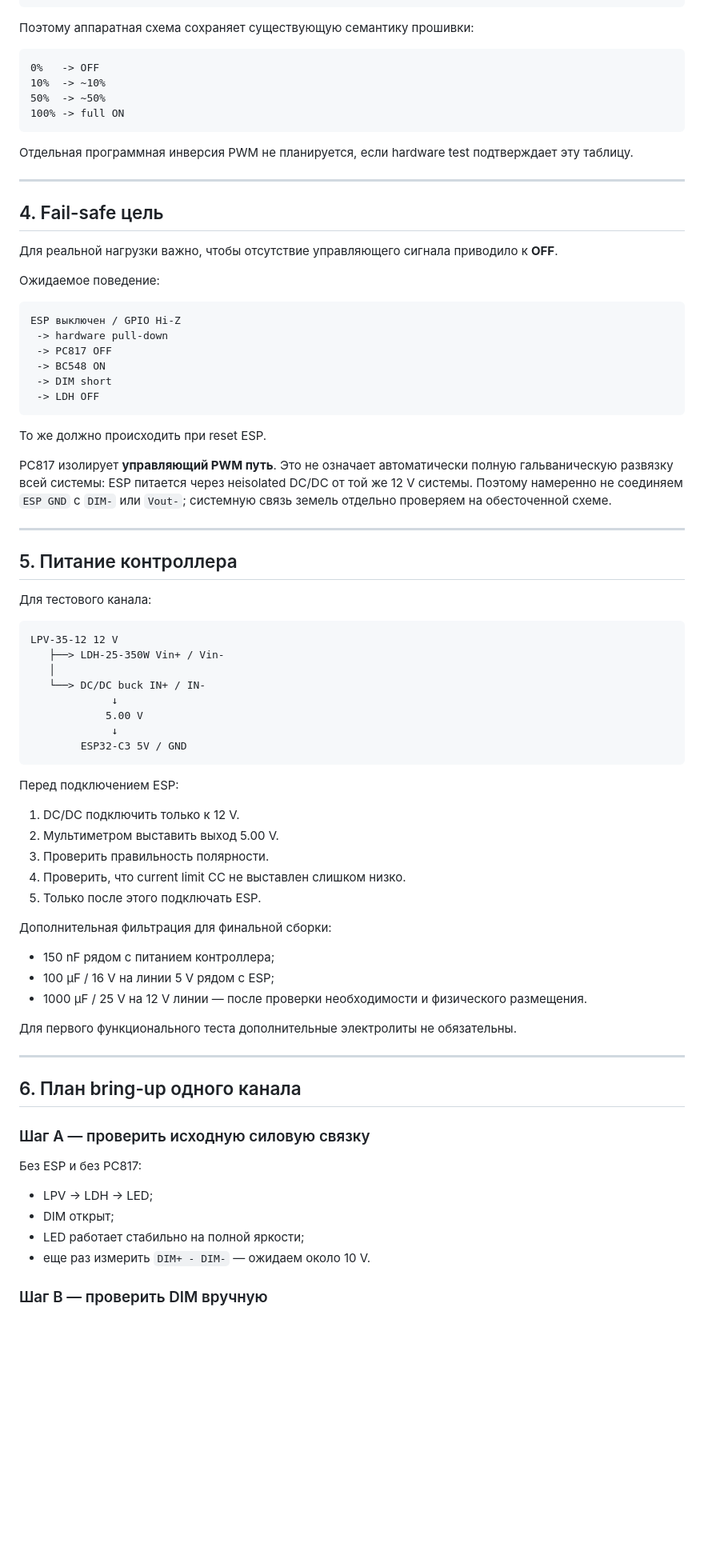
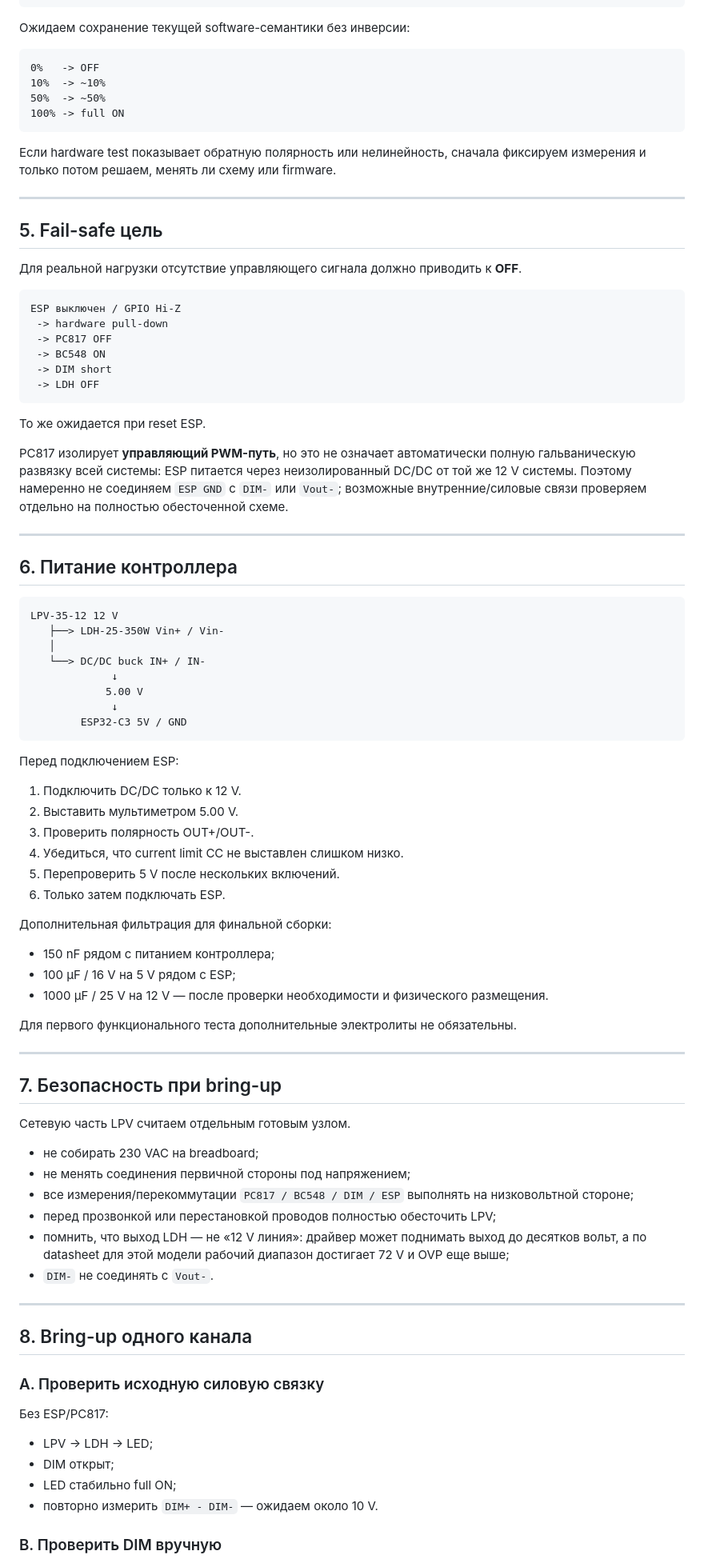
Before and after one commit to Web-Usov/esp-dimmer, a Markdown page: docs/load-control-plan.md, the part around one of its changes. Shown at 80% size. Drawn GitHub-style; blank space fills up the shorter version.

````diff
--- a/docs/load-control-plan.md
+++ b/docs/load-control-plan.md
@@ -194,7 +198,7 @@ GPIO HIGH
  -> LDH ON
 ```
 
-Поэтому аппаратная схема сохраняет существующую семантику прошивки:
+Ожидаем сохранение текущей software-семантики без инверсии:
 
 ```text
 0%   -> OFF
@@ -203,15 +207,13 @@ GPIO HIGH
 100% -> full ON
 ```
 
-Отдельная программная инверсия PWM не планируется, если hardware test подтверждает эту таблицу.
+Если hardware test показывает обратную полярность или нелинейность, сначала фиксируем измерения и только потом решаем, менять ли схему или firmware.
 
 ---
 
-## 4. Fail-safe цель
+## 5. Fail-safe цель
 
-Для реальной нагрузки важно, чтобы отсутствие управляющего сигнала приводило к **OFF**.
-
-Ожидаемое поведение:
+Для реальной нагрузки отсутствие управляющего сигнала должно приводить к **OFF**.
 
 ```text
 ESP выключен / GPIO Hi-Z
@@ -222,15 +224,13 @@ ESP выключен / GPIO Hi-Z
  -> LDH OFF
 ```
 
-То же должно происходить при reset ESP.
+То же ожидается при reset ESP.
 
-PC817 изолирует **управляющий PWM путь**. Это не означает автоматически полную гальваническую развязку всей системы: ESP питается через неisolated DC/DC от той же 12 V системы. Поэтому намеренно не соединяем `ESP GND` с `DIM-` или `Vout-`; системную связь земель отдельно проверяем на обесточенной схеме.
+PC817 изолирует **управляющий PWM-путь**, но это не означает автоматически полную гальваническую развязку всей системы: ESP питается через неизолированный DC/DC от той же 12 V системы. Поэтому намеренно не соединяем `ESP GND` с `DIM-` или `Vout-`; возможные внутренние/силовые связи проверяем отдельно на полностью обесточенной схеме.
 
 ---
 
-## 5. Питание контроллера
-
-Для тестового канала:
+## 6. Питание контроллера
 
 ```text
 LPV-35-12 12 V
@@ -245,32 +245,46 @@ LPV-35-12 12 V
 
 Перед подключением ESP:
 
-1. DC/DC подключить только к 12 V.
-2. Мультиметром выставить выход 5.00 V.
-3. Проверить правильность полярности.
-4. Проверить, что current limit CC не выставлен слишком низко.
-5. Только после этого подключать ESP.
+1. Подключить DC/DC только к 12 V.
+2. Выставить мультиметром 5.00 V.
+3. Проверить полярность OUT+/OUT-.
+4. Убедиться, что current limit CC не выставлен слишком низко.
+5. Перепроверить 5 V после нескольких включений.
+6. Только затем подключать ESP.
 
 Дополнительная фильтрация для финальной сборки:
 
 - 150 nF рядом с питанием контроллера;
-- 100 µF / 16 V на линии 5 V рядом с ESP;
-- 1000 µF / 25 V на 12 V линии — после проверки необходимости и физического размещения.
+- 100 µF / 16 V на 5 V рядом с ESP;
+- 1000 µF / 25 V на 12 V — после проверки необходимости и физического размещения.
 
 Для первого функционального теста дополнительные электролиты не обязательны.
 
 ---
 
-## 6. План bring-up одного канала
+## 7. Безопасность при bring-up
 
-### Шаг A — проверить исходную силовую связку
+Сетевую часть LPV считаем отдельным готовым узлом.
 
-Без ESP и без PC817:
+- не собирать 230 VAC на breadboard;
+- не менять соединения первичной стороны под напряжением;
+- все измерения/перекоммутации `PC817 / BC548 / DIM / ESP` выполнять на низковольтной стороне;
+- перед прозвонкой или перестановкой проводов полностью обесточить LPV;
+- помнить, что выход LDH — не «12 V линия»: драйвер может поднимать выход до десятков вольт, а по datasheet для этой модели рабочий диапазон достигает 72 V и OVP еще выше;
+- `DIM-` не соединять с `Vout-`.
+
+---
+
+## 8. Bring-up одного канала
+
+### A. Проверить исходную силовую связку
+
+Без ESP/PC817:
 
 - LPV -> LDH -> LED;
 - DIM открыт;
-- LED работает стабильно на полной яркости;
-- еще раз измерить `DIM+ - DIM-` — ожидаем около 10 V.
+- LED стабильно full ON;
+- повторно измерить `DIM+ - DIM-` — ожидаем около 10 V.
 
-### Шаг B — проверить DIM вручную
+### B. Проверить DIM вручную
 
````
Also changed, not shown: other parts of docs/load-control-plan.md (+117 -113 lines).
